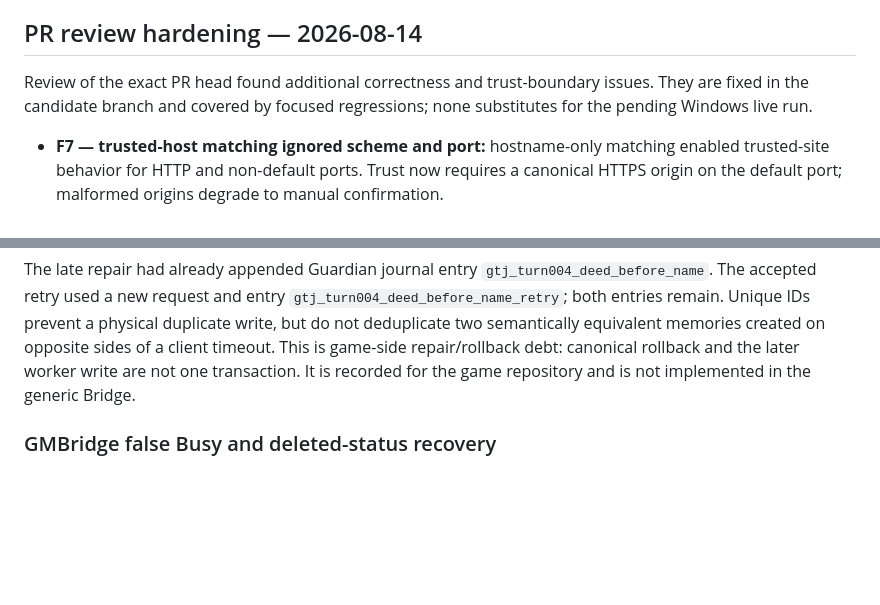
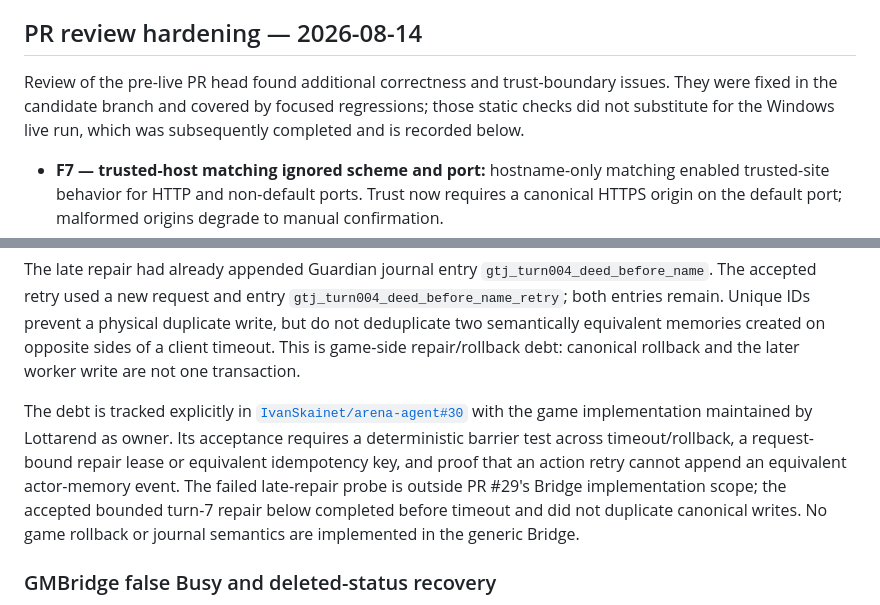
Before and after one commit to IvanSkainet/arena-agent, a Markdown page: docs/audits/arena-agent-gm-live-findings-13.md, 2 parts joined by grey strips. Drawn GitHub-style; blank space fills up the shorter version.

Commit message:
docs: reconcile live acceptance scope

```diff
--- a/docs/audits/arena-agent-gm-live-findings-13.md
+++ b/docs/audits/arena-agent-gm-live-findings-13.md
@@ -89,9 +89,10 @@ Static/focused verification completed before the accepted live run:
 
 ## PR review hardening — 2026-08-14
 
-Review of the exact PR head found additional correctness and trust-boundary
-issues. They are fixed in the candidate branch and covered by focused
-regressions; none substitutes for the pending Windows live run.
+Review of the pre-live PR head found additional correctness and trust-boundary
+issues. They were fixed in the candidate branch and covered by focused
+regressions; those static checks did not substitute for the Windows live run,
+which was subsequently completed and is recorded below.
 
 - **F7 — trusted-host matching ignored scheme and port:** hostname-only matching
   enabled trusted-site behavior for HTTP and non-default ports. Trust now
@@ -165,8 +166,17 @@ The late repair had already appended Guardian journal entry
 physical duplicate write, but do not deduplicate two semantically equivalent
 memories created on opposite sides of a client timeout. This is game-side
 repair/rollback debt: canonical rollback and the later worker write are not one
-transaction. It is recorded for the game repository and is not implemented in
-the generic Bridge.
+transaction.
+
+The debt is tracked explicitly in
+[`IvanSkainet/arena-agent#30`](https://github.com/IvanSkainet/arena-agent/issues/30)
+with the game implementation maintained by Lottarend as owner. Its acceptance
+requires a deterministic barrier test across timeout/rollback, a request-bound
+repair lease or equivalent idempotency key, and proof that an action retry
+cannot append an equivalent actor-memory event. The failed late-repair probe is
+outside PR #29's Bridge implementation scope; the accepted bounded turn-7 repair
+below completed before timeout and did not duplicate canonical writes. No game
+rollback or journal semantics are implemented in the generic Bridge.
 
 ### GMBridge false Busy and deleted-status recovery
 
```
